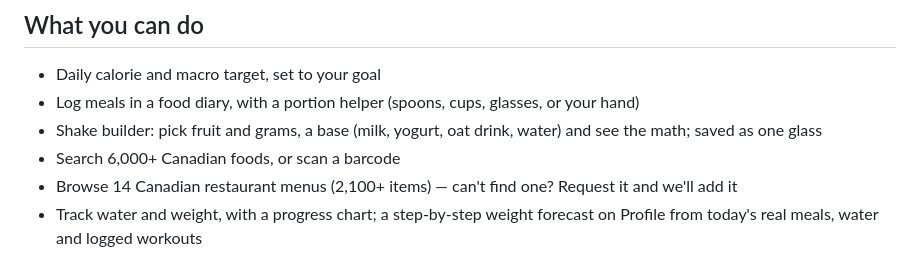
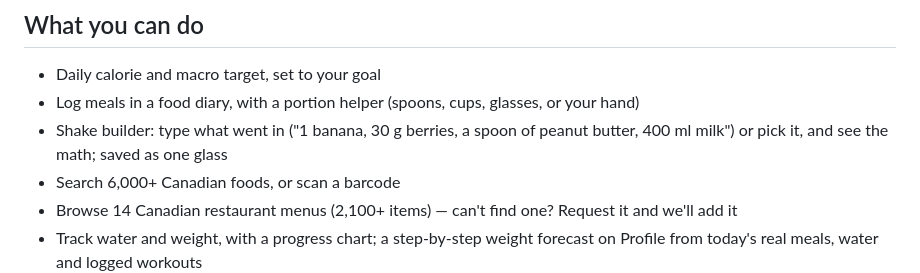
Before and after one commit to mrboora04/ICE3, a Markdown page: README.md, the part around the change. GitHub-like rendering.

```diff
--- a/README.md
+++ b/README.md
@@ -17,7 +17,7 @@ Track calories and macros. No account, everything stays on your phone.
 
 - Daily calorie and macro target, set to your goal
 - Log meals in a food diary, with a portion helper (spoons, cups, glasses, or your hand)
-- Shake builder: pick fruit and grams, a base (milk, yogurt, oat drink, water) and see the math; saved as one glass
+- Shake builder: type what went in ("1 banana, 30 g berries, a spoon of peanut butter, 400 ml milk") or pick it, and see the math; saved as one glass
 - Search 6,000+ Canadian foods, or scan a barcode
 - Browse 14 Canadian restaurant menus (2,100+ items) — can't find one? Request it and we'll add it
 - Track water and weight, with a progress chart; a step-by-step weight forecast on Profile from today's real meals, water and logged workouts
```
Also changed, not shown: docs/design-system.md (+13 -0 lines), docs/screenshots/shake_from_text.png (added), docs/screenshots/today.png, docs/screenshots/today_tall.png, docs/screenshots/today_tall_dark.png, 14 other files.
